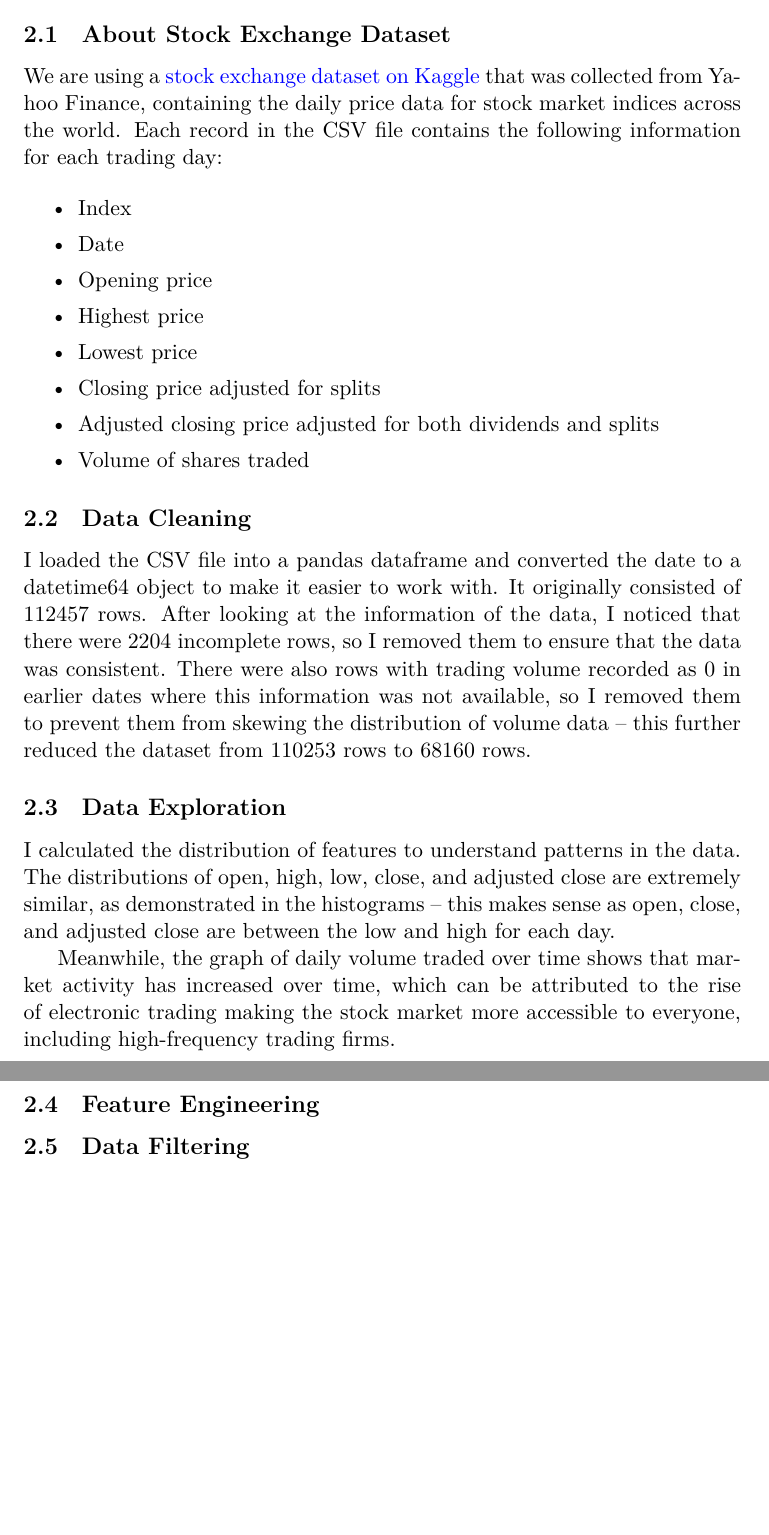
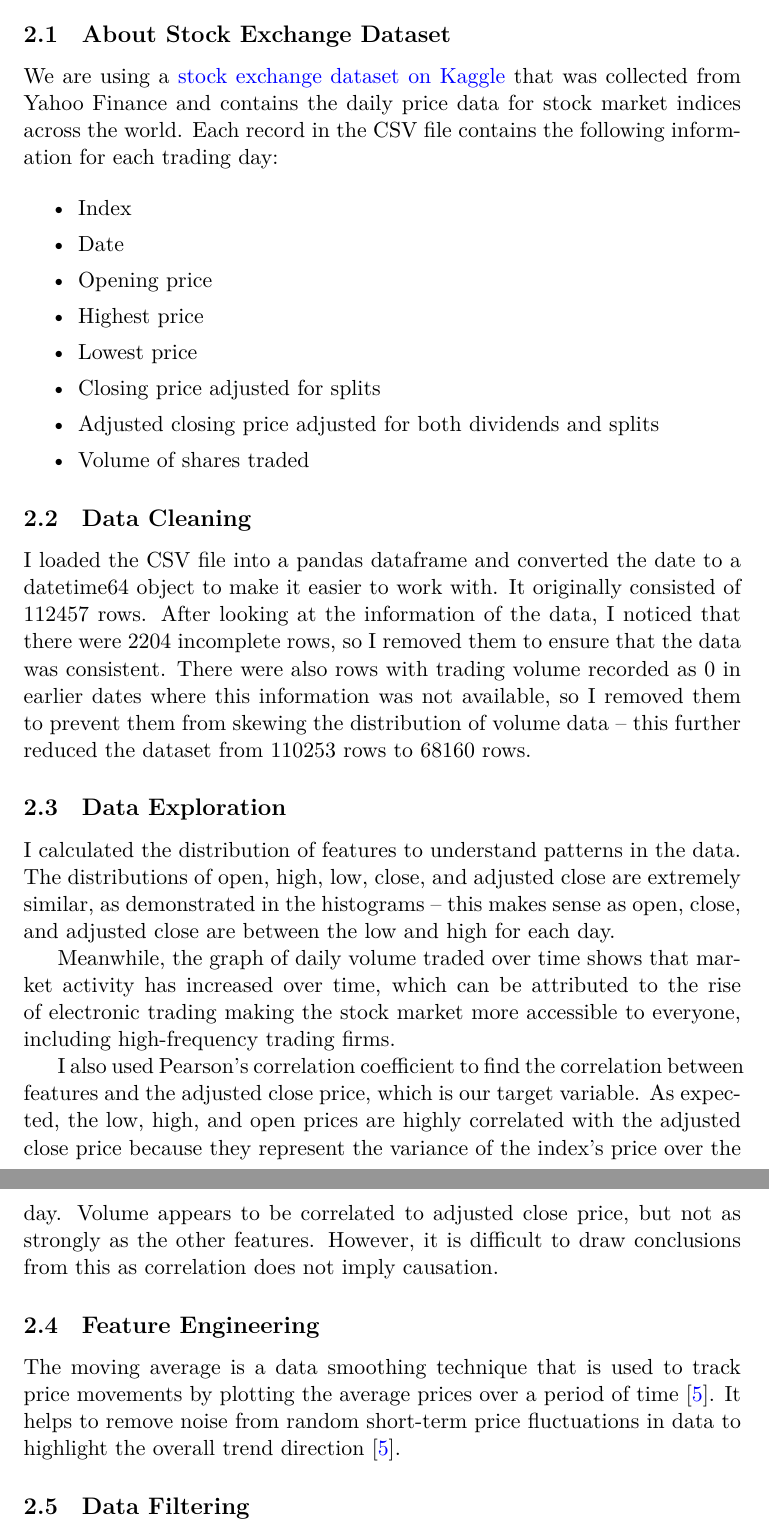
Before and after one commit to IsaacCheng9/stock-exchange-analysis, a LaTeX document (docs/main.tex): two parts of pages 2 and 3 of 3 before the commit and two parts of pages 2 and 3 of 4 after it, joined at a grey line, cut so that both start at the same text, the shorter picture padded with empty space. The pictures show the PDF file docs/main.pdf that the author committed with the source.

Commit message:
Explain correlation coefficients and moving avg

```diff
--- a/docs/main.tex
+++ b/docs/main.tex
@@ -16,14 +16,14 @@ Stock markets from across the world are tracked using indices that measure a sec
 
 Historically, financial institutions have used discretionary methods to make investment decisions -- they rely on fundamentals and the judgement of analysts \cite{harvey2017man}. However, with the rise of big data and computational power, systematic methods have become increasingly popular -- institutions use rules-based strategies that are implemented by a computer and involve little to no human intervention \cite{harvey2017man}. Systematic methods enable decisions to be made quickly, which leading market makers and high-frequency trading firms such as Jane Street Capital and Hudson River Trading use to exploit arbitrage opportunities and maximise profits by trading at high volumes \cite{aldridge2013high}. However, these firms do not publicly disclose their strategies, which makes it difficult to understand how they make decisions.
 
-In this project, we will investigate the following question: can we use regression models on stock market index data to forecast prices effectively? My initial hypothesis is that this is not possible, as the stock market is a complex system that is difficult to predict.
+In this project, we will investigate the following question: can we use regression models on stock market index data to forecast prices effectively? My initial hypothesis is that this is not possible as the stock market is a complex system that is difficult to predict. but we will be able to predict general trends.
 
 Previous studies have investigated the prediction of stock market trends with regression on moving averages \cite{dinesh2021prediction}, but they have focused on individual stocks whereas I am focusing on a stock market index. This is a potential snag, as the index is not a direct representation of the stocks it tracks. The efficient market hypothesis also suggests that this will be difficult, as it states that asset prices reflect all available information, yet we would only be predicting according to a subset of information \cite{fama1970efficient}.
 
 \section{Methodology and Dataset}
 
 \subsection{About Stock Exchange Dataset}
-We are using a \href{https://www.kaggle.com/datasets/mattiuzc/stock-exchange-data}{stock exchange dataset on Kaggle} that was collected from Yahoo Finance, containing the daily price data for stock market indices across the world. Each record in the CSV file contains the following information for each trading day:
+We are using a \href{https://www.kaggle.com/datasets/mattiuzc/stock-exchange-data}{stock exchange dataset on Kaggle} that was collected from Yahoo Finance and contains the daily price data for stock market indices across the world. Each record in the CSV file contains the following information for each trading day:
 
 \begin{itemize}
     \setlength\itemsep{0em}
@@ -45,7 +45,10 @@ I calculated the distribution of features to understand patterns in the data. Th
 
 Meanwhile, the graph of daily volume traded over time shows that market activity has increased over time, which can be attributed to the rise of electronic trading making the stock market more accessible to everyone, including high-frequency trading firms.
 
+I also used Pearson's correlation coefficient to find the correlation between features and the adjusted close price, which is our target variable. As expected, the low, high, and open prices are highly correlated with the adjusted close price because they represent the variance of the index's price over the day. Volume appears to be correlated to adjusted close price, but not as strongly as the other features. However, it is difficult to draw conclusions from this as correlation does not imply causation.
+
 \subsection{Feature Engineering}
+The moving average is a data smoothing technique that is used to track price movements by plotting the average prices over a period of time \cite{movingAverageChart}. It helps to  remove noise from random short-term price fluctuations in data to highlight the overall trend direction \cite{movingAverageChart}.
 
 \subsection{Data Filtering}
 
```
Also changed, not shown: docs/main.bib (+8 -0 lines), docs/main.pdf.
